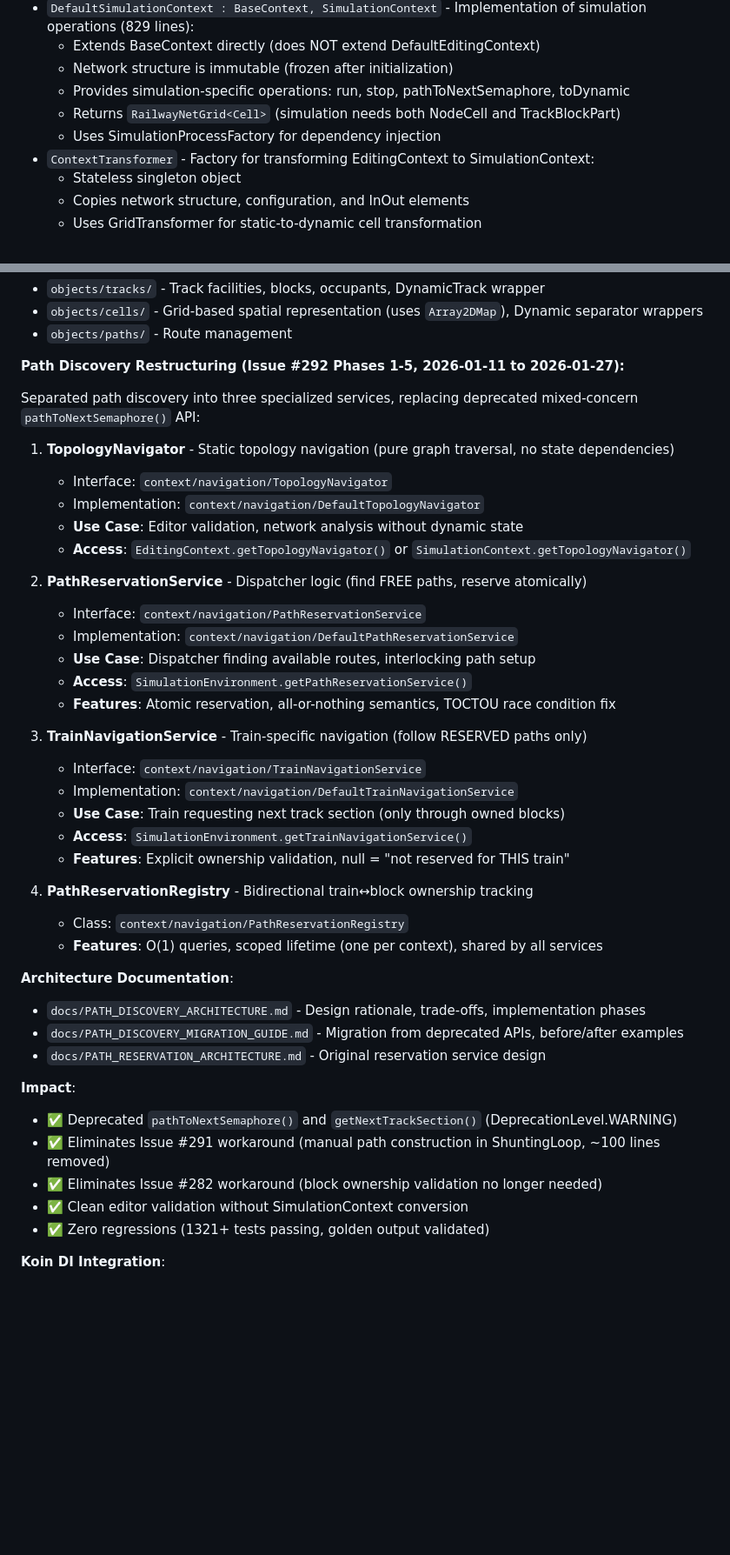
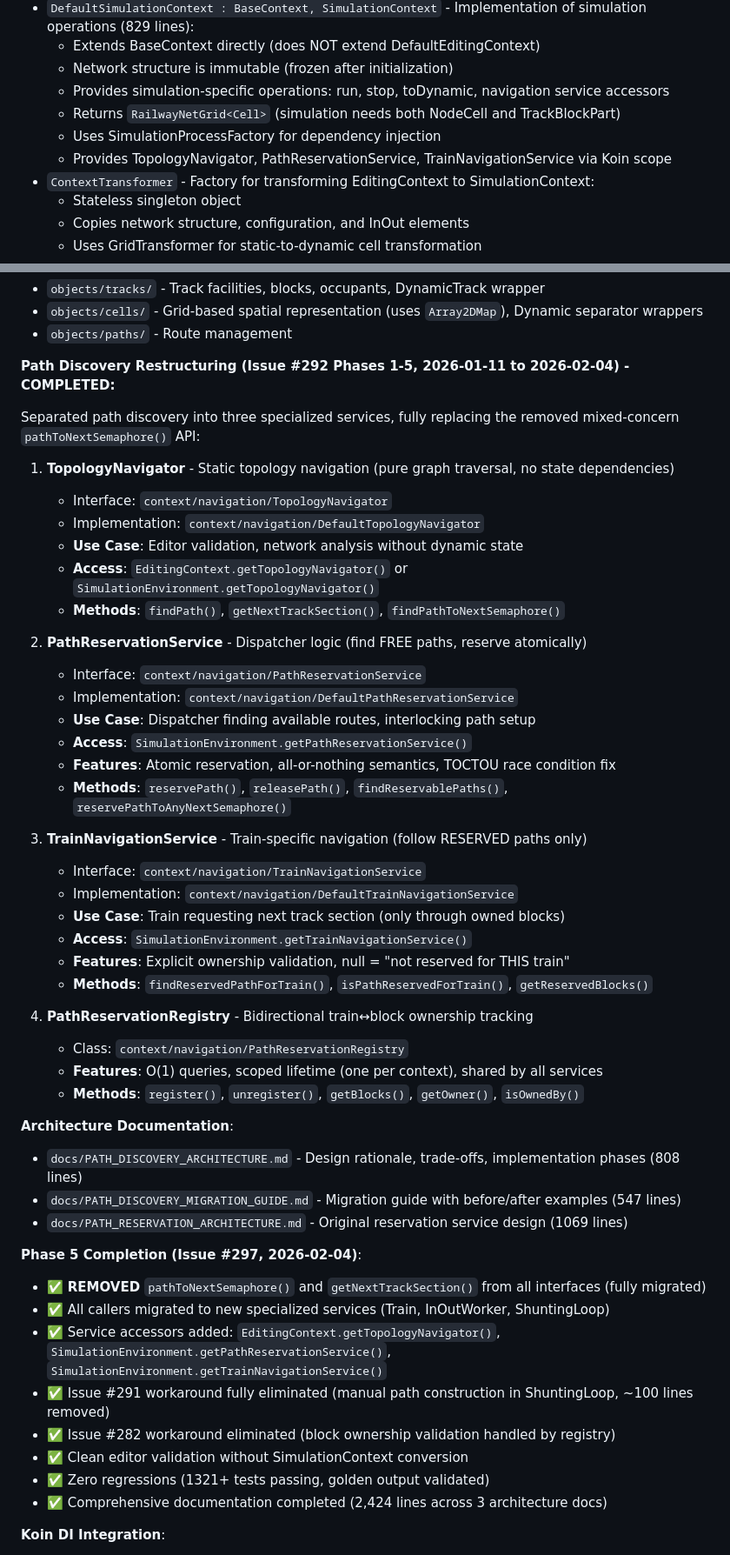
Before and after one commit to bedaHovorka/interlockSim, a Markdown page: CLAUDE.md, 2 parts joined by grey strips. Shown at 87% size. Rendered like a GitHub page; blank space fills up the shorter version.

```diff
--- a/CLAUDE.md
+++ b/CLAUDE.md
@@ -333,9 +333,10 @@ Koin 3.5.6 fully compatible with Docker (verified 2026-01-12). See `docs/KOTLIN_
 - `DefaultSimulationContext : BaseContext, SimulationContext` - Implementation of simulation operations (829 lines):
   - Extends BaseContext directly (does NOT extend DefaultEditingContext)
   - Network structure is immutable (frozen after initialization)
-  - Provides simulation-specific operations: run, stop, pathToNextSemaphore, toDynamic
+  - Provides simulation-specific operations: run, stop, toDynamic, navigation service accessors
   - Returns `RailwayNetGrid<Cell>` (simulation needs both NodeCell and TrackBlockPart)
   - Uses SimulationProcessFactory for dependency injection
+  - Provides TopologyNavigator, PathReservationService, TrainNavigationService via Koin scope
 - `ContextTransformer` - Factory for transforming EditingContext to SimulationContext:
   - Stateless singleton object
   - Copies network structure, configuration, and InOut elements
@@ -385,15 +386,16 @@ DefaultSimulationContext uses dependency injection to obtain a `SimulationProces
 - `objects/cells/` - Grid-based spatial representation (uses `Array2DMap`), Dynamic separator wrappers
 - `objects/paths/` - Route management
 
-**Path Discovery Restructuring (Issue #292 Phases 1-5, 2026-01-11 to 2026-01-27):**
+**Path Discovery Restructuring (Issue #292 Phases 1-5, 2026-01-11 to 2026-02-04) - COMPLETED:**
 
-Separated path discovery into three specialized services, replacing deprecated mixed-concern `pathToNextSemaphore()` API:
+Separated path discovery into three specialized services, fully replacing the removed mixed-concern `pathToNextSemaphore()` API:
 
 1. **TopologyNavigator** - Static topology navigation (pure graph traversal, no state dependencies)
    - Interface: `context/navigation/TopologyNavigator`
    - Implementation: `context/navigation/DefaultTopologyNavigator`
    - **Use Case**: Editor validation, network analysis without dynamic state
-   - **Access**: `EditingContext.getTopologyNavigator()` or `SimulationContext.getTopologyNavigator()`
+   - **Access**: `EditingContext.getTopologyNavigator()` or `SimulationEnvironment.getTopologyNavigator()`
+   - **Methods**: `findPath()`, `getNextTrackSection()`, `findPathToNextSemaphore()`
 
 2. **PathReservationService** - Dispatcher logic (find FREE paths, reserve atomically)
    - Interface: `context/navigation/PathReservationService`
@@ -401,6 +403,7 @@ Separated path discovery into three specialized services, replacing deprecated m
    - **Use Case**: Dispatcher finding available routes, interlocking path setup
    - **Access**: `SimulationEnvironment.getPathReservationService()`
    - **Features**: Atomic reservation, all-or-nothing semantics, TOCTOU race condition fix
+   - **Methods**: `reservePath()`, `releasePath()`, `findReservablePaths()`, `reservePathToAnyNextSemaphore()`
 
 3. **TrainNavigationService** - Train-specific navigation (follow RESERVED paths only)
    - Interface: `context/navigation/TrainNavigationService`
@@ -408,22 +411,27 @@ Separated path discovery into three specialized services, replacing deprecated m
    - **Use Case**: Train requesting next track section (only through owned blocks)
    - **Access**: `SimulationEnvironment.getTrainNavigationService()`
    - **Features**: Explicit ownership validation, null = "not reserved for THIS train"
+   - **Methods**: `findReservedPathForTrain()`, `isPathReservedForTrain()`, `getReservedBlocks()`
 
 4. **PathReservationRegistry** - Bidirectional train↔block ownership tracking
    - Class: `context/navigation/PathReservationRegistry`
    - **Features**: O(1) queries, scoped lifetime (one per context), shared by all services
+   - **Methods**: `register()`, `unregister()`, `getBlocks()`, `getOwner()`, `isOwnedBy()`
 
 **Architecture Documentation**:
-- `docs/PATH_DISCOVERY_ARCHITECTURE.md` - Design rationale, trade-offs, implementation phases
-- `docs/PATH_DISCOVERY_MIGRATION_GUIDE.md` - Migration from deprecated APIs, before/after examples
-- `docs/PATH_RESERVATION_ARCHITECTURE.md` - Original reservation service design
+- `docs/PATH_DISCOVERY_ARCHITECTURE.md` - Design rationale, trade-offs, implementation phases (808 lines)
+- `docs/PATH_DISCOVERY_MIGRATION_GUIDE.md` - Migration guide with before/after examples (547 lines)
+- `docs/PATH_RESERVATION_ARCHITECTURE.md` - Original reservation service design (1069 lines)
 
-**Impact**:
-- ✅ Deprecated `pathToNextSemaphore()` and `getNextTrackSection()` (DeprecationLevel.WARNING)
-- ✅ Eliminates Issue #291 workaround (manual path construction in ShuntingLoop, ~100 lines removed)
-- ✅ Eliminates Issue #282 workaround (block ownership validation no longer needed)
+**Phase 5 Completion (Issue #297, 2026-02-04)**:
+- ✅ **REMOVED** `pathToNextSemaphore()` and `getNextTrackSection()` from all interfaces (fully migrated)
+- ✅ All callers migrated to new specialized services (Train, InOutWorker, ShuntingLoop)
+- ✅ Service accessors added: `EditingContext.getTopologyNavigator()`, `SimulationEnvironment.getPathReservationService()`, `SimulationEnvironment.getTrainNavigationService()`
+- ✅ Issue #291 workaround fully eliminated (manual path construction in ShuntingLoop, ~100 lines removed)
+- ✅ Issue #282 workaround eliminated (block ownership validation handled by registry)
 - ✅ Clean editor validation without SimulationContext conversion
 - ✅ Zero regressions (1321+ tests passing, golden output validated)
+- ✅ Comprehensive documentation completed (2,424 lines across 3 architecture docs)
 
 **Koin DI Integration**:
 - Scope-per-context pattern (one registry per context, isolated between contexts)
```
Also changed, not shown: CHANGELOG.md (+14 -7 lines).
